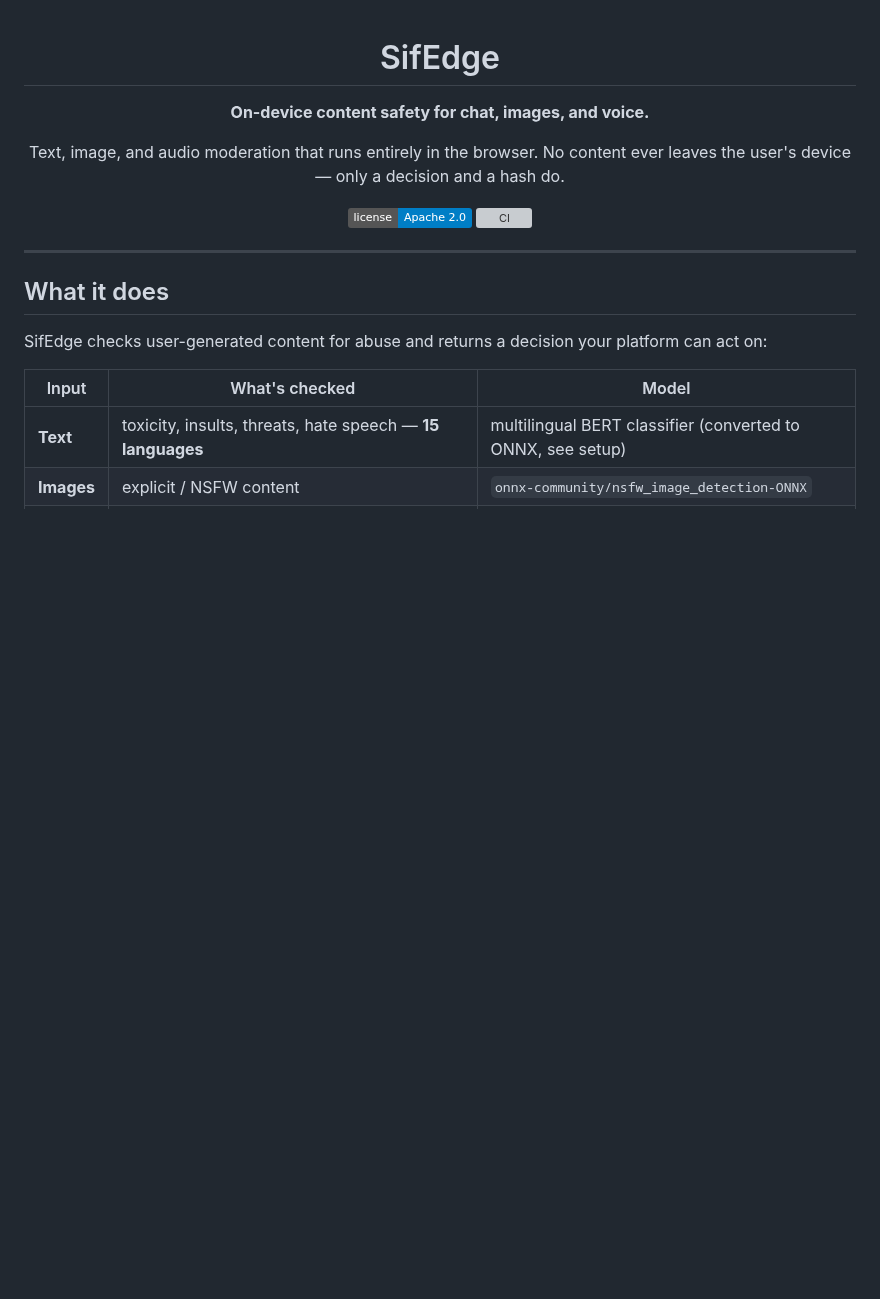
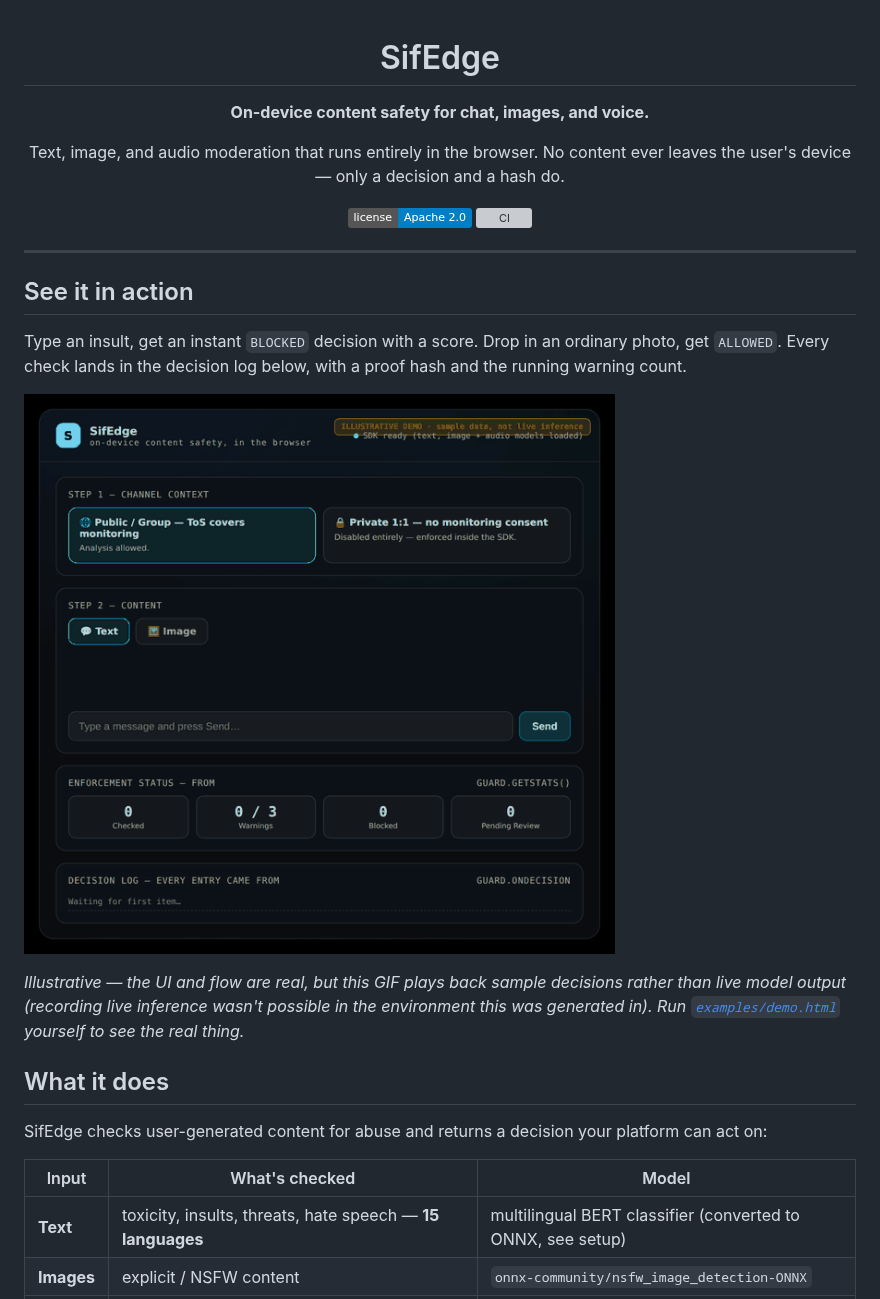
Before and after one commit to MihaiMotoi/Aegis-Edge, a Markdown page: README.md, the part around the change. Drawn GitHub-style; pictures changed too: examples/demo.gif (added); badges without logos; blank space fills up the shorter version; grey boxes are pictures that could not be loaded.

Commit message:
Add an illustrative demo GIF to the README
Adds a "See it in action" section right under the title, before Quick
start: a short looping GIF showing a text message getting BLOCKED with
a score, and a mundane image getting ALLOWED, with the decision log and
stat counters updating.

This environment's network policy blocks both cdn.jsdelivr.net (where
the SDK loads transformers.js from) and huggingface.co (where the text/
image/audio models come from), so a live Playwright recording of
examples/demo.html against real models wasn't possible here. Built
instead from a static mockup that reuses demo.html's real markup/CSS,
driven by scripted sample decisions (no model, no network), captured
frame-by-frame with Playwright + the pre-installed Chromium, and
assembled into a GIF with Pillow (the bundled ffmpeg binary turned out
to be a minimal Playwright-trace build with no PNG decoder or GIF
encoder). The GIF is explicitly labeled "ILLUSTRATIVE DEMO" in-frame and
captioned as such in the README, with a pointer to the real
examples/demo.html for anyone who wants live inference.

Co-Authored-By: Claude Sonnet 5 <noreply@anthropic.com>
Claude-Session: https://claude.ai/code/session_01PgeqmFZ5W2acUQGPotMYUt

```diff
--- a/README.md
+++ b/README.md
@@ -13,6 +13,19 @@ No content ever leaves the user's device — only a decision and a hash do.
 </div>
 
 ---
+
+## See it in action
+
+Type an insult, get an instant `BLOCKED` decision with a score. Drop in an
+ordinary photo, get `ALLOWED`. Every check lands in the decision log below,
+with a proof hash and the running warning count.
+
+![SifEdge demo: a message gets checked and BLOCKED with a score, then an image gets checked and ALLOWED](examples/demo.gif)
+
+*Illustrative — the UI and flow are real, but this GIF plays back sample
+decisions rather than live model output (recording live inference wasn't
+possible in the environment this was generated in). Run
+[`examples/demo.html`](examples/demo.html) yourself to see the real thing.*
 
 ## What it does
 
```
